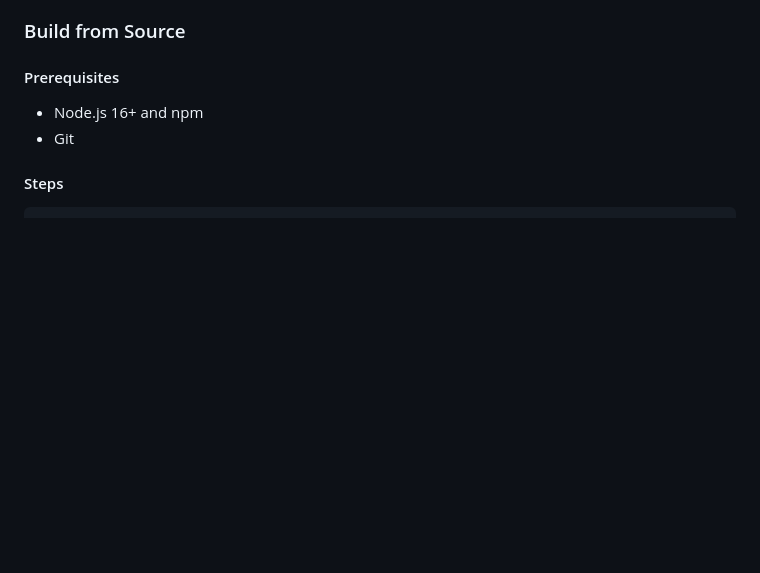
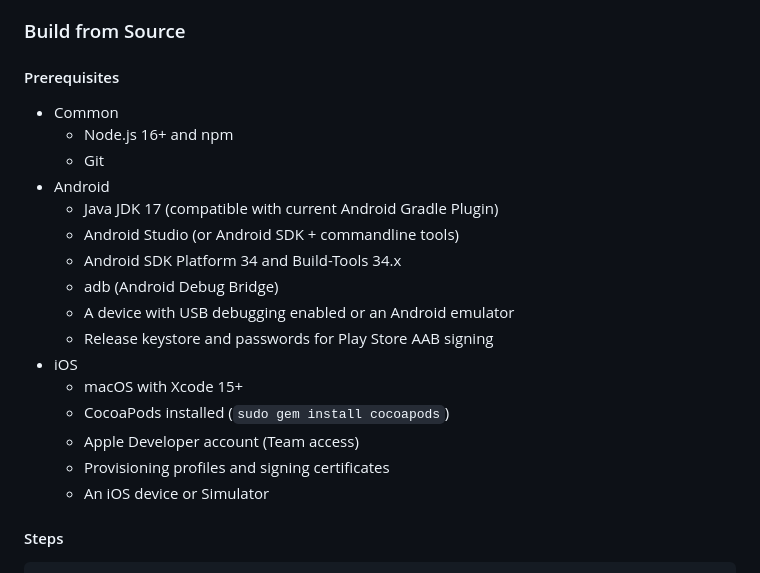
Before and after one commit to voicetel/voicetel-phone-mobile, a Markdown page: README.md, the part around the change. GitHub-like rendering; blank space fills up the shorter version.

Commit message:
docs(readme): add Android and iOS prerequisites/requirements

````diff
--- a/README.md
+++ b/README.md
@@ -46,8 +46,22 @@ Download the latest release for your platform from the [Releases](https://github
 ### Build from Source
 
 #### Prerequisites
-- Node.js 16+ and npm
-- Git
+- Common
+  - Node.js 16+ and npm
+  - Git
+- Android
+  - Java JDK 17 (compatible with current Android Gradle Plugin)
+  - Android Studio (or Android SDK + commandline tools)
+  - Android SDK Platform 34 and Build-Tools 34.x
+  - adb (Android Debug Bridge)
+  - A device with USB debugging enabled or an Android emulator
+  - Release keystore and passwords for Play Store AAB signing
+- iOS
+  - macOS with Xcode 15+
+  - CocoaPods installed (`sudo gem install cocoapods`)
+  - Apple Developer account (Team access)
+  - Provisioning profiles and signing certificates
+  - An iOS device or Simulator
 
 #### Steps
 ```bash
````
